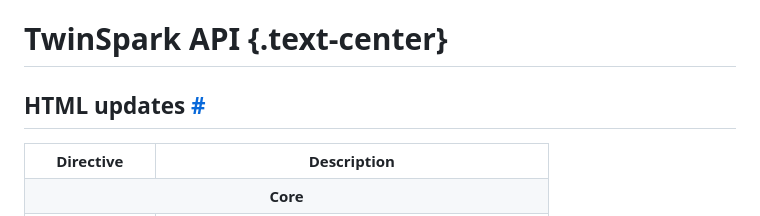
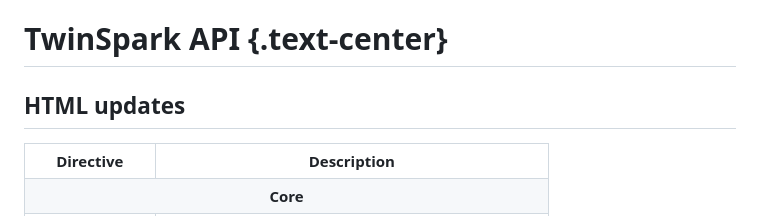
Before and after one commit to piranha/twinspark-js, a Markdown page: www/api.md, the part around the change. GitHub-like rendering.

Commit message:
ehh cant do h2 links easily

```diff
--- a/www/api.md
+++ b/www/api.md
@@ -3,7 +3,7 @@ title: API
 
 # TwinSpark API {.text-center}
 
-## HTML updates [#](#html-updates)
+## HTML updates
 
 <table class="table">
 <tr><th>Directive</th> <th>Description</th></tr>
```
